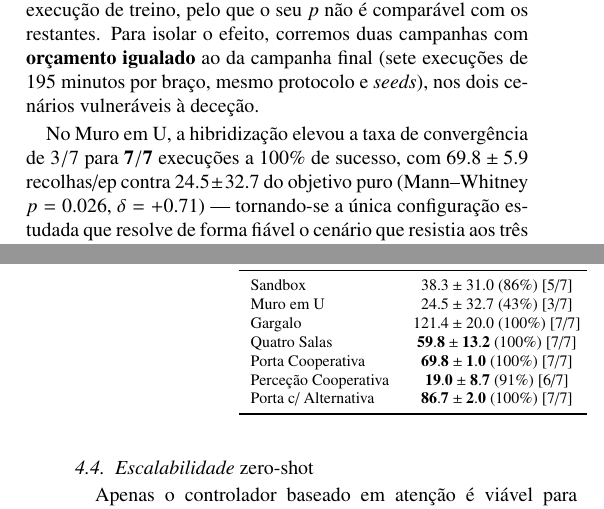
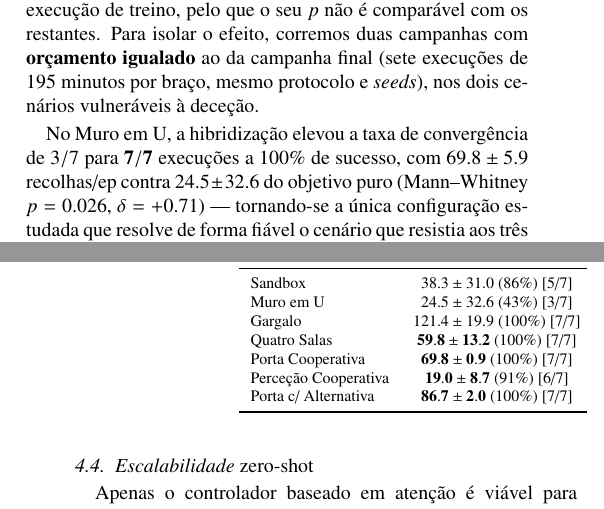
Before and after one commit to Pombo2001/swarm-robotics-tese, a LaTeX paper (Artigo/artigo.tex): two parts of the columns of pages 5 and 6 of 9, joined at a grey line, cut so that both start at the same text. Compiled offline with pdfLaTeX.

Commit message:
audit(artigo): mesmos 3 dp da tab:task corrigidos (paridade com a tese)
u_wall GNN 32.7->32.6 (tambem no texto do novelty), Gargalo GNN 20.0->19.9,
Porta Coop. GNN 1.0->0.9 — fonte: final_7d/resumo_por_cenario_7d.csv.
Restantes 18 celulas + [x/7] + percentagens verificadas: conferem.
Artigo recompilado: 9 pags, 0 refs indefinidas.

```diff
--- a/Artigo/artigo.tex
+++ b/Artigo/artigo.tex
@@ -411,10 +411,10 @@ atinge $100\%$ recolhendo um único item. Melhor média por linha a negrito.}
 Cenário & GNN & PPO & SAC \\
 \midrule
 Sandbox                     & $38.3\pm31.0$ (86\%) [5/7] & $\mathbf{71.5\pm1.0}$ (100\%) [7/7] & $69.2\pm1.9$ (100\%) [7/7] \\
-Muro em U                   & $24.5\pm32.7$ (43\%) [3/7] & $\mathbf{39.6\pm36.7}$ (71\%) [4/7] & $9.0\pm15.1$ (34\%) [2/7] \\
-Gargalo                     & $121.4\pm20.0$ (100\%) [7/7] & $\mathbf{123.2\pm1.2}$ (100\%) [7/7] & $41.4\pm36.8$ (72\%) [5/7] \\
+Muro em U                   & $24.5\pm32.6$ (43\%) [3/7] & $\mathbf{39.6\pm36.7}$ (71\%) [4/7] & $9.0\pm15.1$ (34\%) [2/7] \\
+Gargalo                     & $121.4\pm19.9$ (100\%) [7/7] & $\mathbf{123.2\pm1.2}$ (100\%) [7/7] & $41.4\pm36.8$ (72\%) [5/7] \\
 Quatro Salas                & $\mathbf{59.8\pm13.2}$ (100\%) [7/7] & $33.6\pm3.8$ (100\%) [7/7] & $31.8\pm3.3$ (100\%) [7/7] \\
-Porta Cooperativa           & $\mathbf{69.8\pm1.0}$ (100\%) [7/7] & $67.1\pm3.7$ (100\%) [7/7] & $62.1\pm2.5$ (100\%) [7/7] \\
+Porta Cooperativa           & $\mathbf{69.8\pm0.9}$ (100\%) [7/7] & $67.1\pm3.7$ (100\%) [7/7] & $62.1\pm2.5$ (100\%) [7/7] \\
 Perceção Cooperativa        & $\mathbf{19.0\pm8.7}$ (91\%) [6/7] & $15.3\pm0.4$ (100\%) [7/7] & $16.1\pm0.8$ (100\%) [7/7] \\
 Porta c/ Alternativa        & $\mathbf{86.7\pm2.0}$ (100\%) [7/7] & $85.3\pm4.0$ (100\%) [7/7] & $68.6\pm3.4$ (100\%) [7/7] \\
 \bottomrule
@@ -476,7 +476,7 @@ dois cenários vulneráveis à deceção.
 
 No Muro em U, a hibridização elevou a taxa de convergência de $3/7$ para
 $\mathbf{7/7}$ execuções a $100\%$ de sucesso, com $69.8\pm5.9$ recolhas/ep
-contra $24.5\pm32.7$ do objetivo puro (Mann--Whitney $p=0.026$, $\delta=+0.71$)
+contra $24.5\pm32.6$ do objetivo puro (Mann--Whitney $p=0.026$, $\delta=+0.71$)
 --- tornando-se a única configuração estudada que resolve de forma fiável o
 cenário que resistia aos três controladores base. Na Porta com Alternativa, onde
 o \emph{homing} já convergia em $7/7$ execuções, o quadro inverte-se: a mesma
```
Also changed, not shown: Artigo/artigo.pdf.
